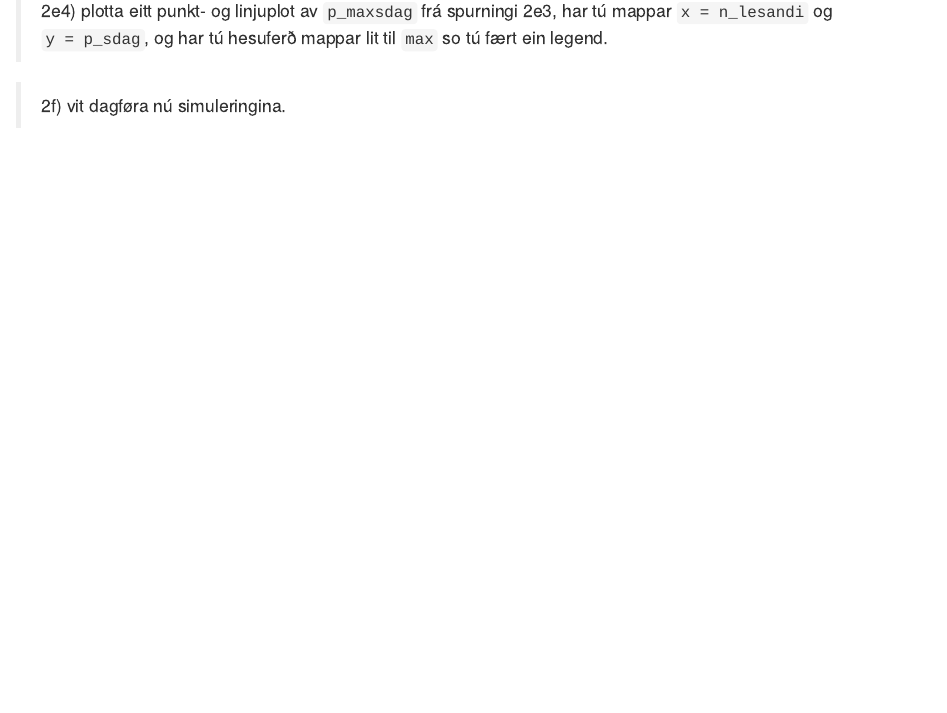
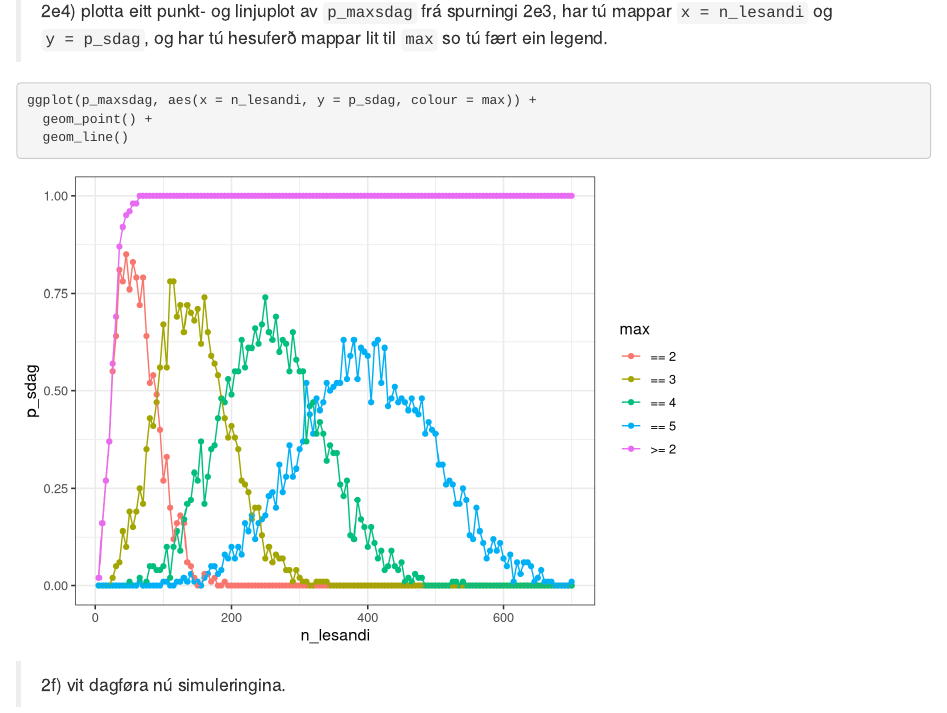
Before and after one commit to BartalD/RStudio_Innlating3, an R Markdown document (kravd3_502123_RH_BJD_TJT_RKH.Rmd): the page in a window 1100 px wide, from 13610 px down. Rendered offline with R 4.5, knitr and Pandoc, with nearby package versions; code that draws random numbers runs with fixed seeds of ours.

Commit message:
2e liðug

````diff
--- a/kravd3_502123_RH_BJD_TJT_RKH.Rmd
+++ b/kravd3_502123_RH_BJD_TJT_RKH.Rmd
@@ -293,7 +293,9 @@ p_maxsdag
 > 2e4) plotta eitt punkt- og linjuplot av `p_maxsdag` frá spurningi 2e3, har tú mappar `x = n_lesandi` og `y = p_sdag`, og har tú hesuferð mappar lit til `max` so tú fært ein legend.
 
 ```{r}
-
+ggplot(p_maxsdag, aes(x = n_lesandi, y = p_sdag, colour = max)) +
+  geom_point() +
+  geom_line()
 ```
 
 > 2f) vit dagføra nú simuleringina.
````
